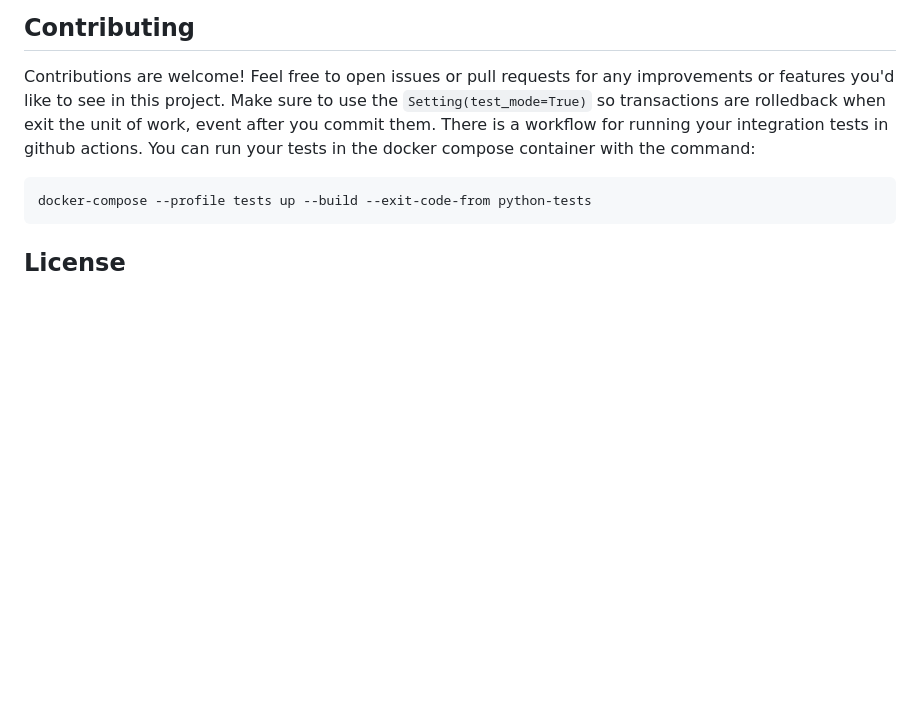
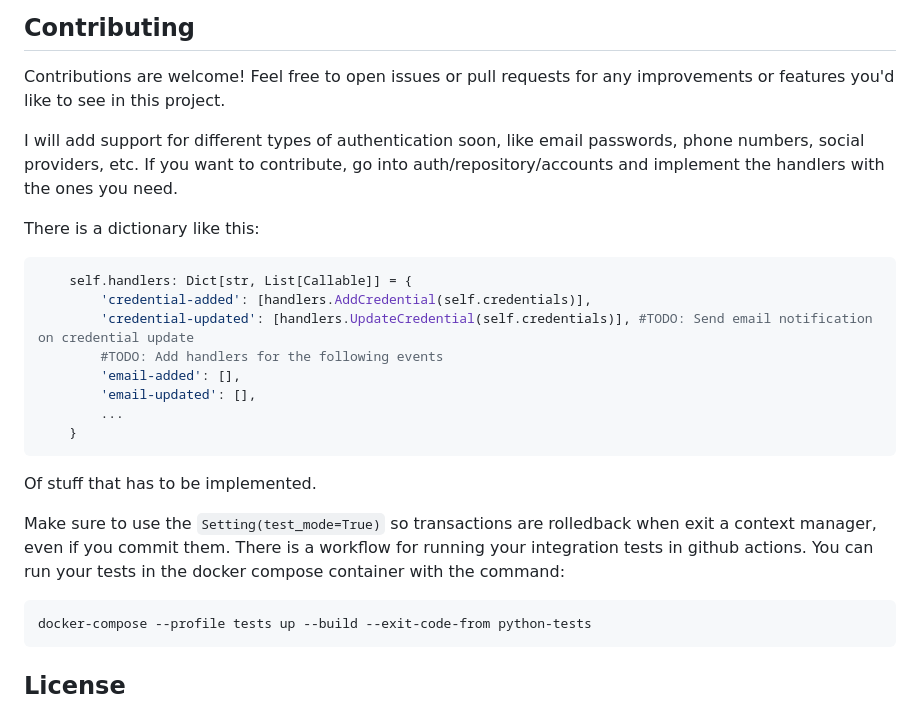
Before and after one commit to mr-fox-97/async-users, a Markdown page: README.md, the part around the change printed below. Drawn GitHub-style; blank space fills up the shorter version.

````diff
--- a/README.md
+++ b/README.md
@@ -86,7 +111,26 @@ Also I will be adding soon a message queue to the Account aggregate root, so you
 ## Contributing
 
 Contributions are welcome! Feel free to open issues or pull requests for any improvements or features you'd like to see in this project.
-Make sure to use the ```Setting(test_mode=True)``` so transactions are rolledback when exit the unit of work, event after you commit them.
+
+I will add support for different types of authentication soon, like email passwords, phone numbers, social providers, etc.
+If you want to contribute, go into auth/repository/accounts and implement the handlers with the ones you need.
+
+There is a dictionary like this:
+
+```python
+    self.handlers: Dict[str, List[Callable]] = {
+        'credential-added': [handlers.AddCredential(self.credentials)],
+        'credential-updated': [handlers.UpdateCredential(self.credentials)], #TODO: Send email notification on credential update
+        #TODO: Add handlers for the following events
+        'email-added': [],
+        'email-updated': [],
+        ...
+    }
+```
+
+Of stuff that has to be implemented.
+
+Make sure to use the ```Setting(test_mode=True)``` so transactions are rolledback when exit a context manager, even if you commit them.
 There is a workflow for running your integration tests in github actions. You can run your tests in the docker compose container with the command:
 
 ```
````
Also changed, not shown: other parts of README.md (+37 -12 lines).
